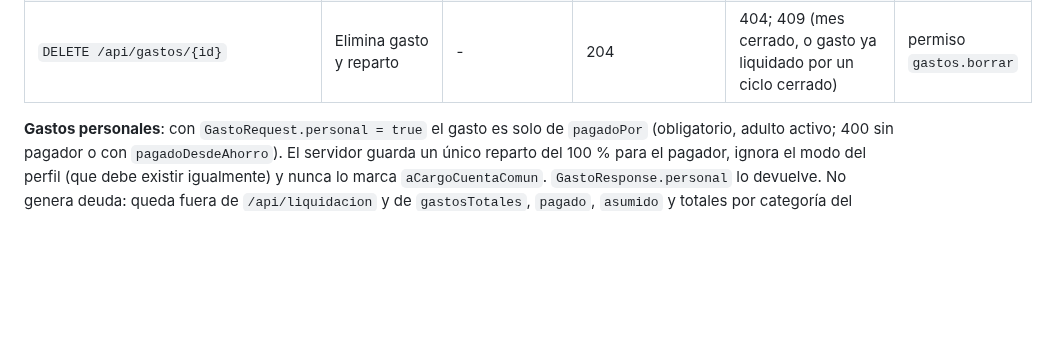
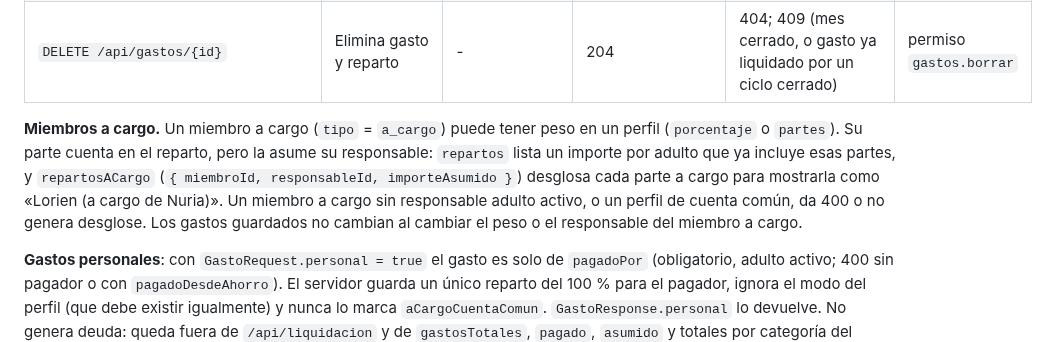
Before and after one commit to mallenera/miparte, a Markdown page: docs/api.md, the part around the change. GitHub-like rendering; blank space fills up the shorter version.

Commit message:
Docs: API, reparto de miembros a cargo en gastos
Co-Authored-By: Claude Haiku 5.5 <noreply@anthropic.com>

```diff
--- a/docs/api.md
+++ b/docs/api.md
@@ -128,6 +128,8 @@ Los ingresos del hogar **no se guardan** y no hay endpoints de ingresos. Los per
 | `POST /api/gastos` | Crea; el servidor calcula y guarda el reparto | `GastoRequest` | `GastoResponse` 201 | 400 importe, concepto, fecha, categoría o perfil inexistente, pagador no adulto activo, perfil sin valores para los adultos, sin adultos, `pagadoDesdeAhorro` con pagador; 409 sin hogar o ahorro disponible insuficiente (`{ error, disponible }`) | permiso `gastos.crear` |
 | `PUT /api/gastos/{id}` | Edita y recalcula el reparto de este gasto | `GastoRequest` | `GastoResponse` 200 | 400, 404, 409 (también si el ahorro no cubre el gasto, o si el gasto ya forma parte de una liquidación por ciclos cerrada: «Este gasto ya forma parte de una liquidación cerrada…») | permiso `gastos.editar` |
 | `DELETE /api/gastos/{id}` | Elimina gasto y reparto | - | 204 | 404; 409 (mes cerrado, o gasto ya liquidado por un ciclo cerrado) | permiso `gastos.borrar` |
+
+**Miembros a cargo.** Un miembro a cargo (`tipo` = `a_cargo`) puede tener peso en un perfil (`porcentaje` o `partes`). Su parte cuenta en el reparto, pero la asume su responsable: `repartos` lista un importe por adulto que ya incluye esas partes, y `repartosACargo` (`{ miembroId, responsableId, importeAsumido }`) desglosa cada parte a cargo para mostrarla como «Lorien (a cargo de Nuria)». Un miembro a cargo sin responsable adulto activo, o un perfil de cuenta común, da 400 o no genera desglose. Los gastos guardados no cambian al cambiar el peso o el responsable del miembro a cargo.
 
 **Gastos personales**: con `GastoRequest.personal = true` el gasto es solo de `pagadoPor` (obligatorio, adulto activo; 400 sin pagador o con `pagadoDesdeAhorro`). El servidor guarda un único reparto del 100 % para el pagador, ignora el modo del perfil (que debe existir igualmente) y nunca lo marca `aCargoCuentaComun`. `GastoResponse.personal` lo devuelve. No genera deuda: queda fuera de `/api/liquidacion` y de `gastosTotales`, `pagado`, `asumido` y totales por categoría del resumen, que lo informa aparte (§3.8). Se ve en `GET /api/gastos` como cualquier otro gasto y cualquier miembro del hogar puede verlo y editarlo; al editarlo con `personal = false` vuelve a ser un gasto del hogar y se reparte según el perfil.
 
```
